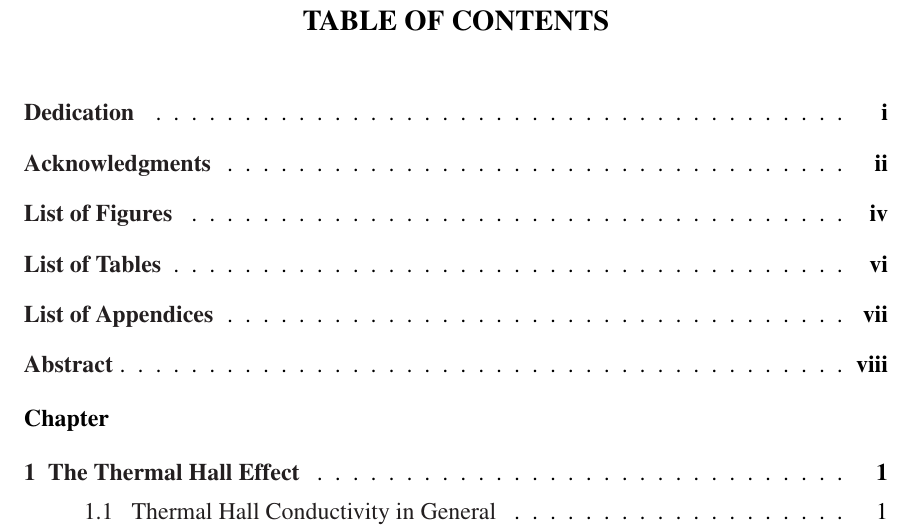
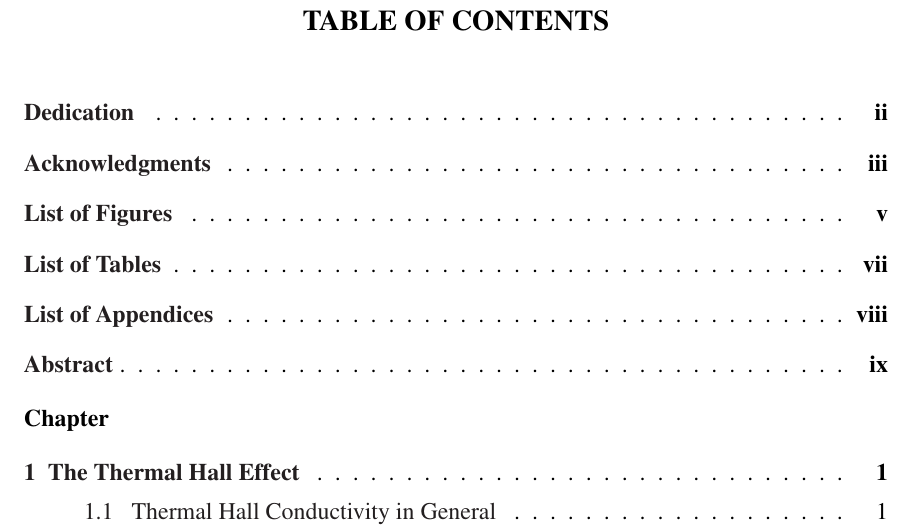
Before and after one commit to tinsmancb/thesis, a LaTeX thesis (thesis.tex): part of page 5 of 121 before the commit and part of page 6 of 122 after it, cut so that both start at the same text. Compiled offline with pdfLaTeX.

Commit message:
Added frontispiece

```diff
--- a/thesis.tex
+++ b/thesis.tex
@@ -15,7 +15,9 @@ Dr. Zhaohui Zhong
 \title{Thermal Hall Effect Measurements using Strontium Titanate Microthermometers}
 \year=2019
 
-\dedication[1]{For Matthew}
+\frontispiece{\includegraphics[width=0.65\columnwidth]{figures/front.png}}
+
+\dedication[1]{\stepcounter{page}For Matthew}
 
 \acknowledgments[2]{First, I would like I would like to thank my advisor Lu Li, for his guidance in starting this project and providing the context for how it would contribute to the field as a whole. I would also like to thank the postdoctoral researchers Gang Li and Ziji Xiang for their hands-on experience in performing thermal transport measurements and in keeping all the low-temperature systems running. I also must thank my fellow Li group graduate students Ben Lawson, Tomoya Asaba, Fan Yu, Lu Chen, and Dmitri Mihaliov for their support as well as the intellectual stimulation I got both from having them work on my project and from me working on theirs. I should also thank \c{C}agliyan Kurdak as well as his students Yun Suk Eo and Alexa Rakoski for their collaboration over the years, as well as Trevor Bailey for discussions about thermal measurements in general. Since these measurements would not be possible without materials to work on, I should thank Ctirad Uher for providing the bismuth crystals, as well as Sara Haravifard for providing the strontium copper borate samples. Finally, I must thank my parents Michele and Robert Tinsman for helping support me at every stage of my academic journey.}
 
```
Also changed, not shown: figures/front.png (added).
